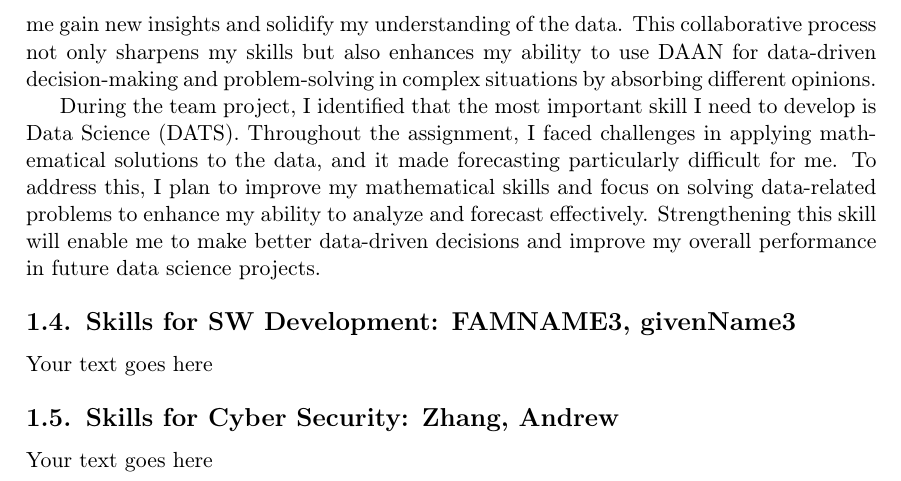
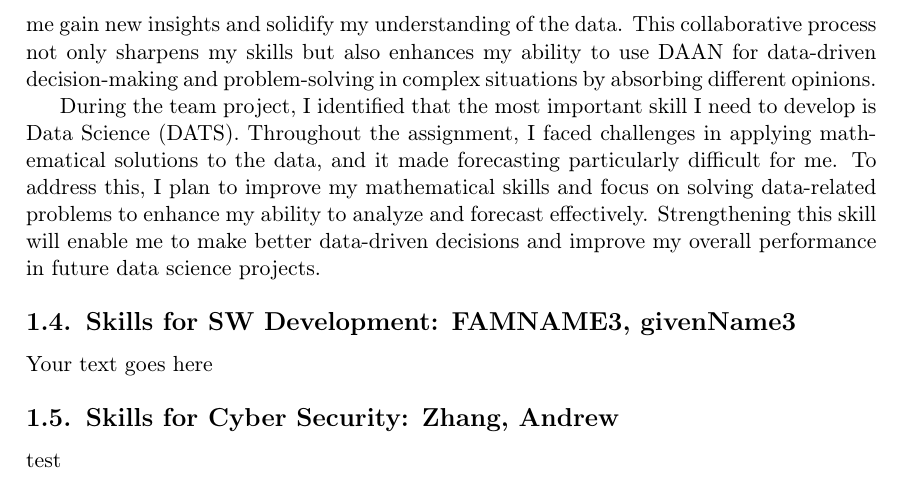
Before and after one commit to Hilton-Naidu/SkillsProject1, a LaTeX document (main.tex): part of page 9 of 14, cut so that both start at the same text. Compiled offline with pdfLaTeX.

Commit message:
changed body for individual

```diff
--- a/main.tex
+++ b/main.tex
@@ -277,7 +277,7 @@ Your text goes here
 
 \subsection{Skills for \majD: \studD}
 
-Your text goes here
+test
 
 %add a fifth subsection if there is a fifth member
 
```
